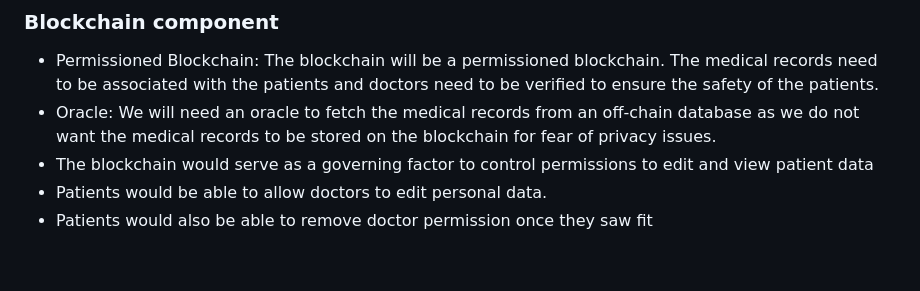
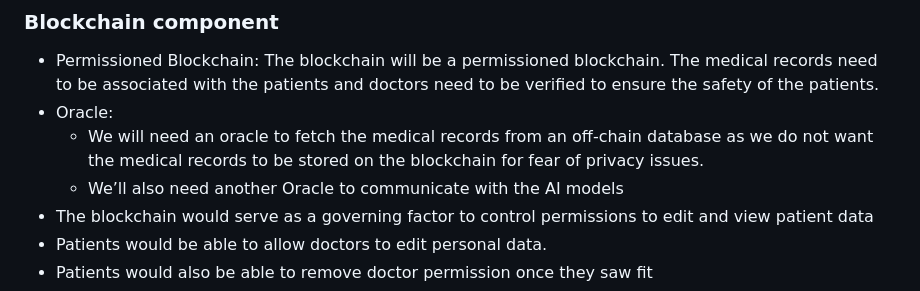
Before and after one commit to eltonninja/F23_HealthChain, a Markdown page: README.md, the part around the change. GitHub-like rendering; blank space fills up the shorter version.

```diff
--- a/README.md
+++ b/README.md
@@ -16,7 +16,9 @@ HealthChain aims to create a framework for standardizing personal health data us
 ### Blockchain component
 
 - Permissioned Blockchain: The blockchain will be a permissioned blockchain. The medical records need to be associated with the patients and doctors need to be verified to ensure the safety of the patients.
-- Oracle: We will need an oracle to fetch the medical records from an off-chain database as we do not want the medical records to be stored on the blockchain for fear of privacy issues.
+- Oracle:
+  - We will need an oracle to fetch the medical records from an off-chain database as we do not want the medical records to be stored on the blockchain for fear of privacy issues.
+  - We’ll also need another Oracle to communicate with the AI models
 - The blockchain would serve as a governing factor to control permissions to edit and view patient data
 - Patients would be able to allow doctors to edit personal data.
 - Patients would also be able to remove doctor permission once they saw fit
```
